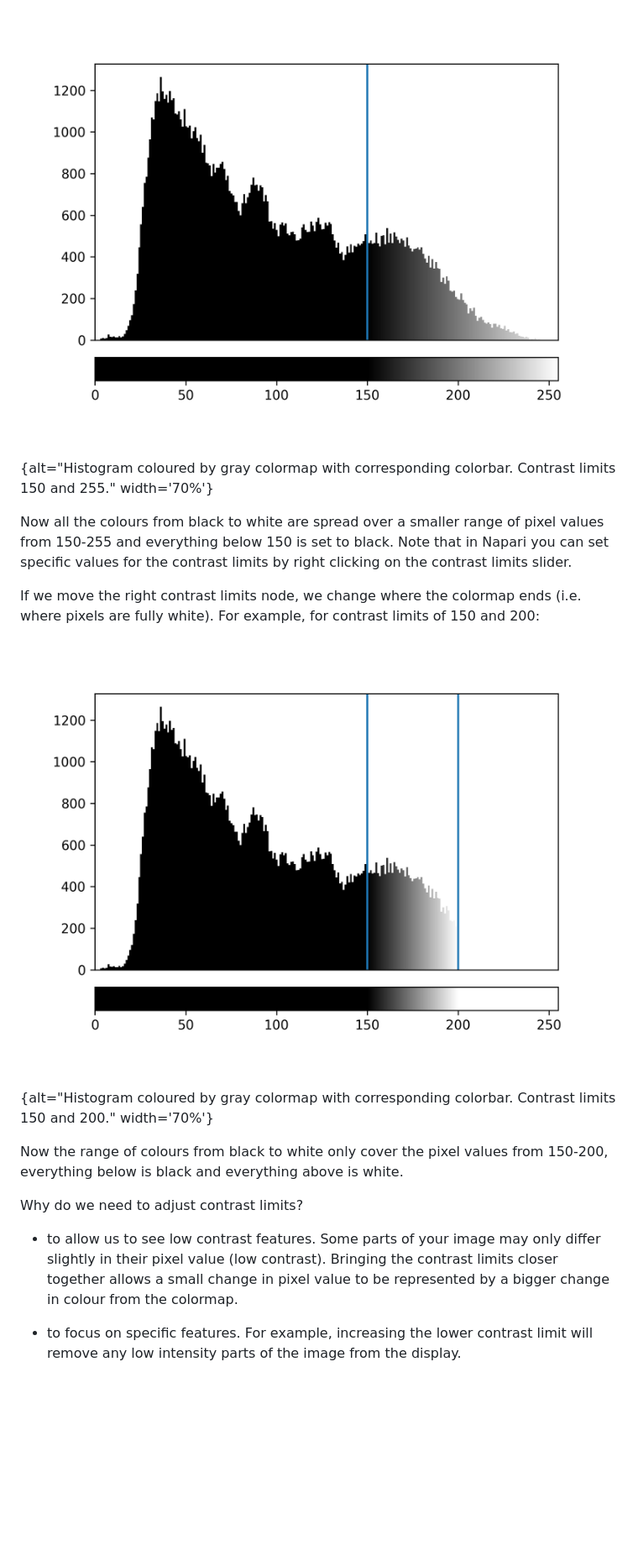
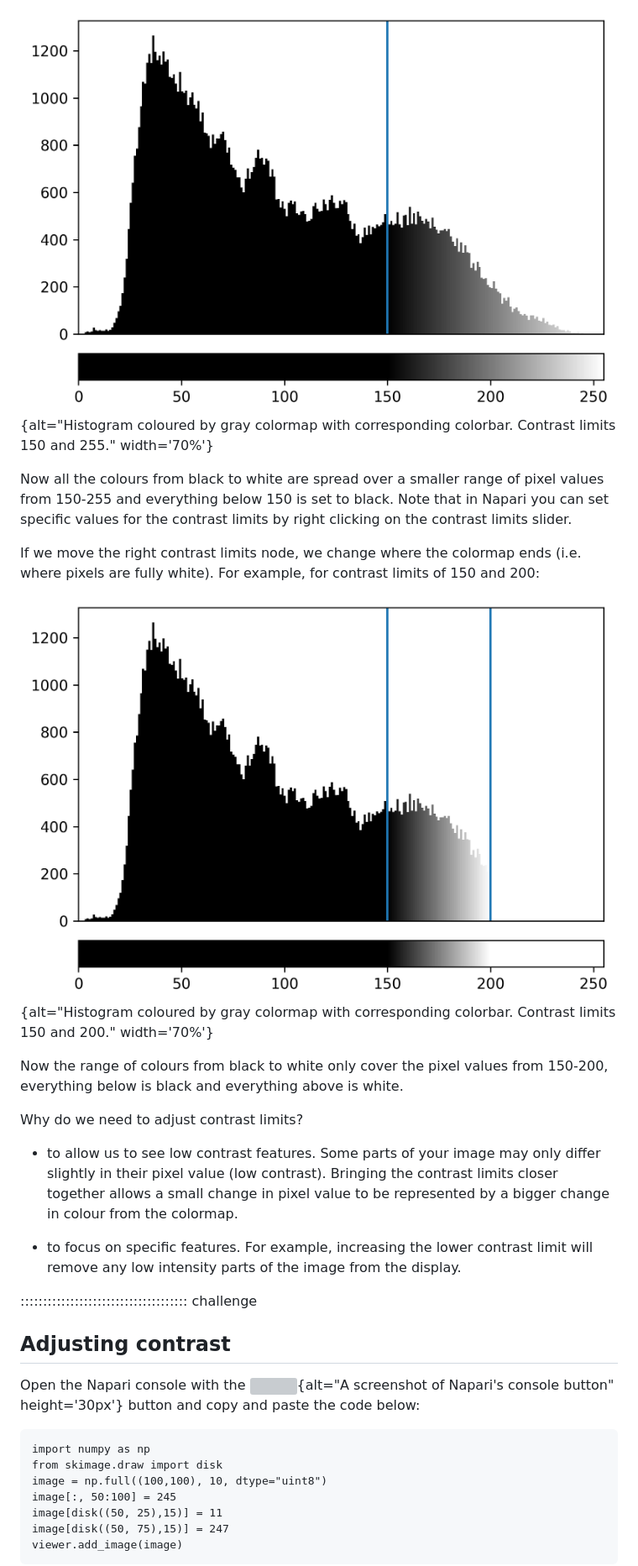
Before and after one commit to HealthBioscienceIDEAS/microscopy-novice, a Markdown page: episodes/image-display.md, the part around the change printed below. Shown: that part at 84% size. GitHub-like rendering; pictures changed too: episodes/fig/contrast-comparison-150-200.png, episodes/fig/contrast-comparison-150-255.png; blank space fills up the shorter version; grey boxes are pictures that could not be loaded.

````diff
--- a/episodes/image-display.md
+++ b/episodes/image-display.md
@@ -166,18 +273,49 @@ For an 8-bit image, the range of colours from black to white are normally spread
 
 ![](fig/contrast-comparison-150-255.png
-){alt="Histogram coloured by gray colormap with corresponding colorbar. Contrast limits 150 and 255." width='70%'}
+){alt="Histogram coloured by gray colormap with corresponding colorbar. Contrast
+limits 150 and 255." width='70%'}
 
-Now all the colours from black to white are spread over a smaller range of pixel values from 150-255 and everything below 150 is set to black. Note that in Napari you can set specific values for the contrast limits by right clicking on the contrast limits slider.
+Now all the colours from black to white are spread over a smaller range of pixel
+values from 150-255 and everything below 150 is set to black. Note that in
+Napari you can set specific values for the contrast limits by right clicking on
+the contrast limits slider.
 
-If we move the right contrast limits node, we change where the colormap ends (i.e. where pixels are fully white). For example, for contrast limits of 150 and 200:
+If we move the right contrast limits node, we change where the colormap ends
+(i.e. where pixels are fully white). For example, for contrast limits of 150
+and 200:
 
 ![](fig/contrast-comparison-150-200.png
-){alt="Histogram coloured by gray colormap with corresponding colorbar. Contrast limits 150 and 200." width='70%'}
+){alt="Histogram coloured by gray colormap with corresponding colorbar. Contrast
+limits 150 and 200." width='70%'}
 
-Now the range of colours from black to white only cover the pixel values from 150-200, everything below is black and everything above is white.
+Now the range of colours from black to white only cover the pixel values from
+150-200, everything below is black and everything above is white.
 
 Why do we need to adjust contrast limits?
 
-- to allow us to see low contrast features. Some parts of your image may only differ slightly in their pixel value (low contrast). Bringing the contrast limits closer together allows a small change in pixel value to be represented by a bigger change in colour from the colormap.
+- to allow us to see low contrast features. Some parts of your image may only
+differ slightly in their pixel value (low contrast). Bringing the contrast
+limits closer together allows a small change in pixel value to be represented
+by a bigger change in colour from the colormap.
 
-- to focus on specific features. For example, increasing the lower contrast limit will remove any low intensity parts of the image from the display.
+- to focus on specific features. For example, increasing the lower contrast
+limit will remove any low intensity parts of the image from the display.
+
+::::::::::::::::::::::::::::::::::::: challenge
+
+## Adjusting contrast
+
+Open the Napari console with the ![](
+https://raw.githubusercontent.com/napari/napari/main/napari/resources/icons/console.svg
+){alt="A screenshot of Napari's console button" height='30px'}
+button and copy and paste the code below:
+```
+import numpy as np
+from skimage.draw import disk
+image = np.full((100,100), 10, dtype="uint8")
+image[:, 50:100] = 245
+image[disk((50, 25),15)] = 11
+image[disk((50, 75),15)] = 247
+viewer.add_image(image)
+```
+
````
Also changed, not shown: other parts of episodes/image-display.md (+168 -35 lines), episodes/fig/contrast-comparison-0-255.png, episodes/fig/exercise-hist-images.png (added), episodes/fig/exercise-histograms.png (added).
